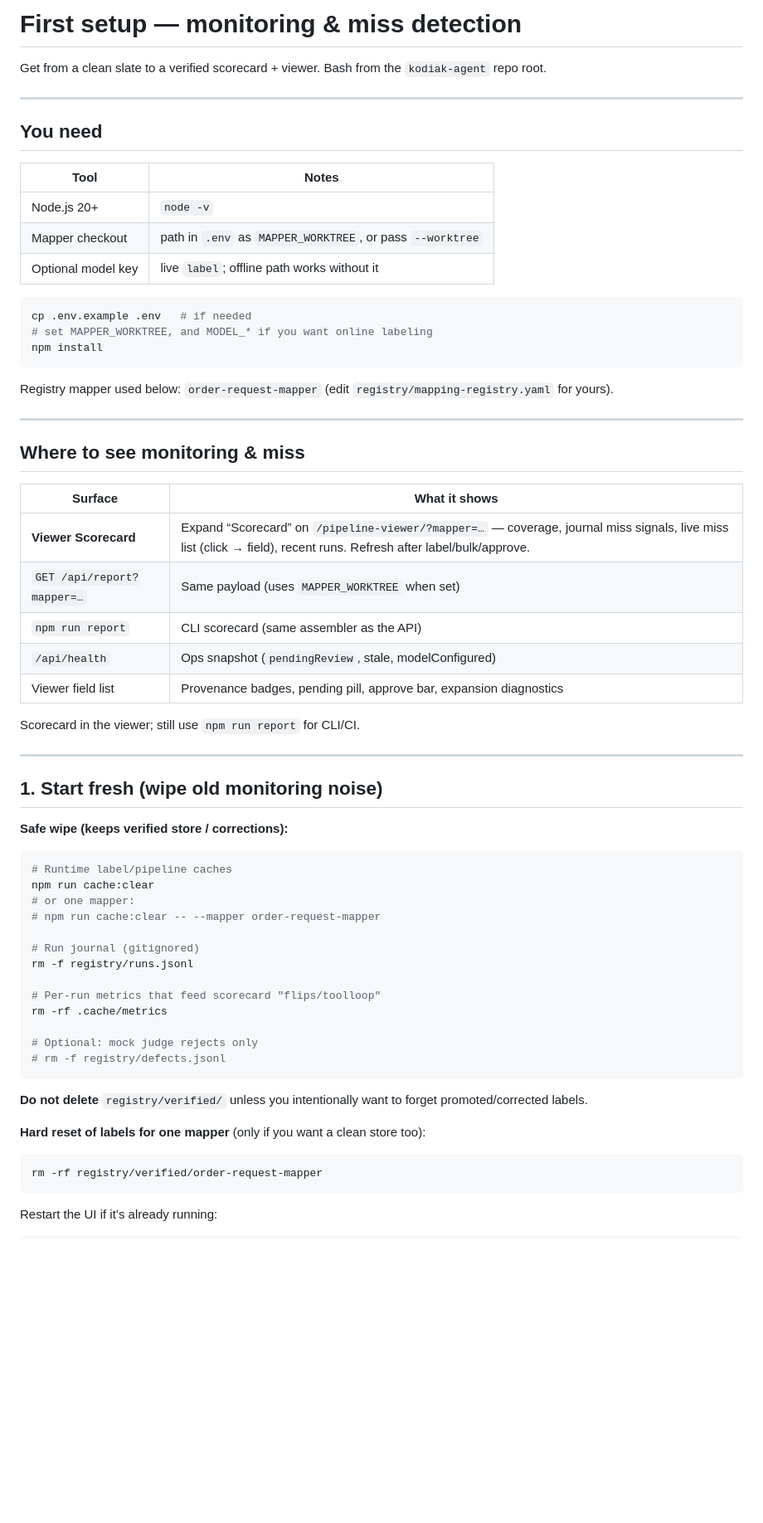
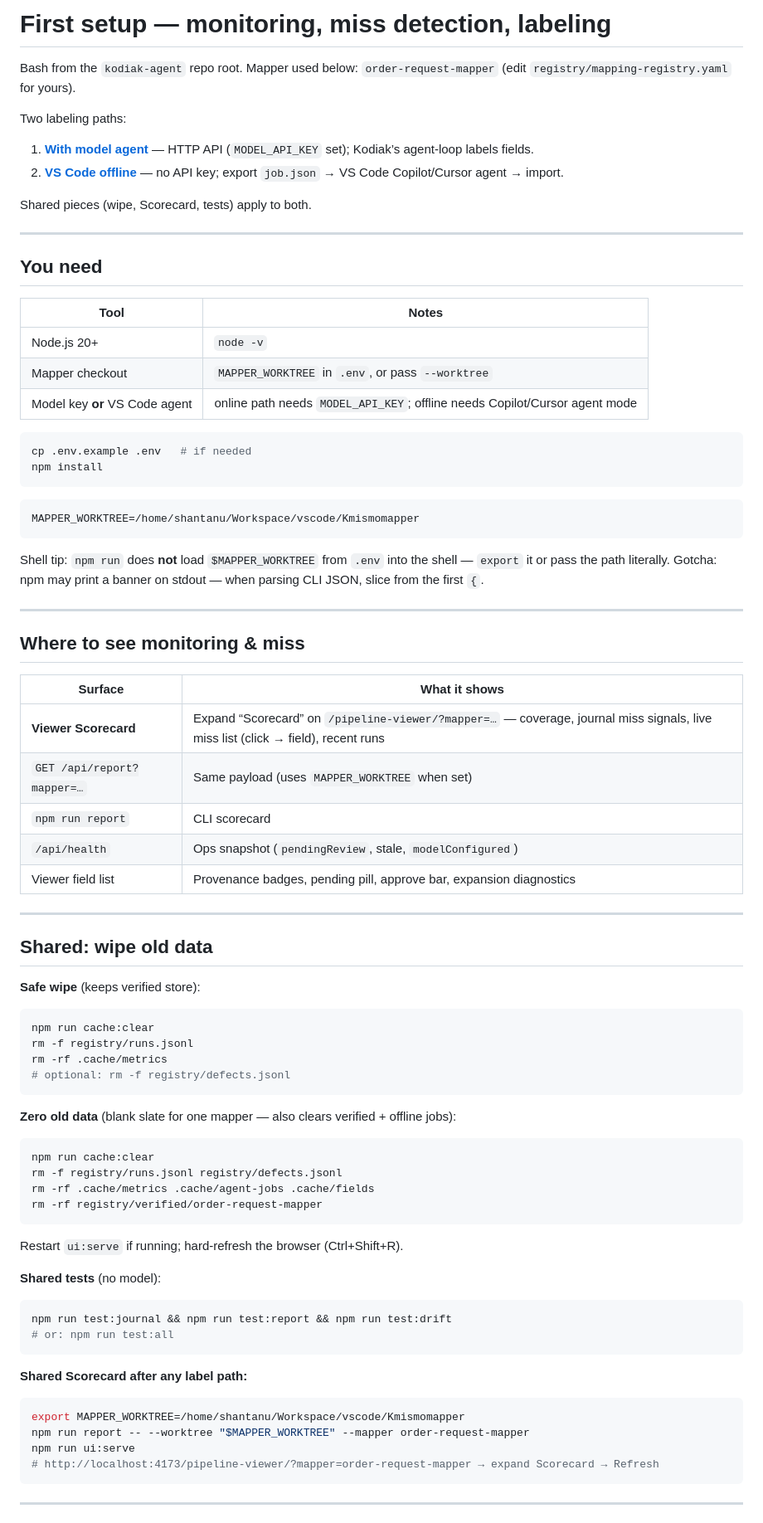
Before and after one commit to shantanunp/kodiak-agent, a Markdown page: firstsetup.md, the part around one of its changes. Shown at 83% size. Rendered like a GitHub page; blank space fills up the shorter version.

````diff
--- a/firstsetup.md
+++ b/firstsetup.md
@@ -1,6 +1,13 @@
-# First setup — monitoring & miss detection
+# First setup — monitoring, miss detection, labeling
 
-Get from a clean slate to a verified scorecard + viewer. Bash from the `kodiak-agent` repo root.
+Bash from the `kodiak-agent` repo root. Mapper used below: `order-request-mapper` (edit `registry/mapping-registry.yaml` for yours).
+
+Two labeling paths:
+
+1. **[With model agent](#1-with-model-agent-online)** — HTTP API (`MODEL_API_KEY` set); Kodiak’s agent-loop labels fields.
+2. **[VS Code offline](#2-vscode-offline)** — no API key; export `job.json` → VS Code Copilot/Cursor agent → import.
+
+Shared pieces (wipe, Scorecard, tests) apply to both.
 
 ---
 
@@ -9,16 +16,19 @@ Get from a clean slate to a verified scorecard + viewer. Bash from the `kodiak-a
 | Tool | Notes |
 | --- | --- |
 | Node.js 20+ | `node -v` |
-| Mapper checkout | path in `.env` as `MAPPER_WORKTREE`, or pass `--worktree` |
-| Optional model key | live `label`; offline path works without it |
+| Mapper checkout | `MAPPER_WORKTREE` in `.env`, or pass `--worktree` |
+| Model key **or** VS Code agent | online path needs `MODEL_API_KEY`; offline needs Copilot/Cursor agent mode |
 
 ```bash
 cp .env.example .env   # if needed
-# set MAPPER_WORKTREE, and MODEL_* if you want online labeling
 npm install
 ```
 
-Registry mapper used below: `order-request-mapper` (edit `registry/mapping-registry.yaml` for yours).
+```env
+MAPPER_WORKTREE=/home/shantanu/Workspace/vscode/Kmismomapper
+```
+
+Shell tip: `npm run` does **not** load `$MAPPER_WORKTREE` from `.env` into the shell — `export` it or pass the path literally. Gotcha: npm may print a banner on stdout — when parsing CLI JSON, slice from the first `{`.
 
 ---
 
@@ -26,44 +36,51 @@ Registry mapper used below: `order-request-mapper` (edit `registry/mapping-regis
 
 | Surface | What it shows |
 | --- | --- |
-| **Viewer Scorecard** | Expand “Scorecard” on `/pipeline-viewer/?mapper=…` — coverage, journal miss signals, live miss list (click → field), recent runs. Refresh after label/bulk/approve. |
+| **Viewer Scorecard** | Expand “Scorecard” on `/pipeline-viewer/?mapper=…` — coverage, journal miss signals, live miss list (click → field), recent runs |
 | `GET /api/report?mapper=…` | Same payload (uses `MAPPER_WORKTREE` when set) |
-| `npm run report` | CLI scorecard (same assembler as the API) |
-| `/api/health` | Ops snapshot (`pendingReview`, stale, modelConfigured) |
+| `npm run report` | CLI scorecard |
+| `/api/health` | Ops snapshot (`pendingReview`, stale, `modelConfigured`) |
 | Viewer field list | Provenance badges, pending pill, approve bar, expansion diagnostics |
-
-Scorecard in the viewer; still use `npm run report` for CLI/CI.
 
 ---
 
-## 1. Start fresh (wipe old monitoring noise)
+## Shared: wipe old data
 
-**Safe wipe (keeps verified store / corrections):**
+**Safe wipe** (keeps verified store):
 
 ```bash
-# Runtime label/pipeline caches
 npm run cache:clear
-# or one mapper:
-# npm run cache:clear -- --mapper order-request-mapper
-
-# Run journal (gitignored)
 rm -f registry/runs.jsonl
-
-# Per-run metrics that feed scorecard "flips/toolloop"
 rm -rf .cache/metrics
-
-# Optional: mock judge rejects only
-# rm -f registry/defects.jsonl
+# optional: rm -f registry/defects.jsonl
 ```
 
-**Do not delete** `registry/verified/` unless you intentionally want to forget promoted/corrected labels.
-
-**Hard reset of labels for one mapper** (only if you want a clean store too):
+**Zero old data** (blank slate for one mapper — also clears verified + offline jobs):
 
 ```bash
+npm run cache:clear
+rm -f registry/runs.jsonl registry/defects.jsonl
+rm -rf .cache/metrics .cache/agent-jobs .cache/fields
 rm -rf registry/verified/order-request-mapper
 ```
 
-Restart the UI if it’s already running:
+Restart `ui:serve` if running; hard-refresh the browser (Ctrl+Shift+R).
+
+**Shared tests** (no model):
 
 ```bash
+npm run test:journal && npm run test:report && npm run test:drift
+# or: npm run test:all
+```
+
+**Shared Scorecard after any label path:**
+
+```bash
+export MAPPER_WORKTREE=/home/shantanu/Workspace/vscode/Kmismomapper
+npm run report -- --worktree "$MAPPER_WORKTREE" --mapper order-request-mapper
+npm run ui:serve
+# http://localhost:4173/pipeline-viewer/?mapper=order-request-mapper → expand Scorecard → Refresh
+```
+
+---
+
````
Also changed, not shown: other parts of firstsetup.md (+146 -115 lines).
